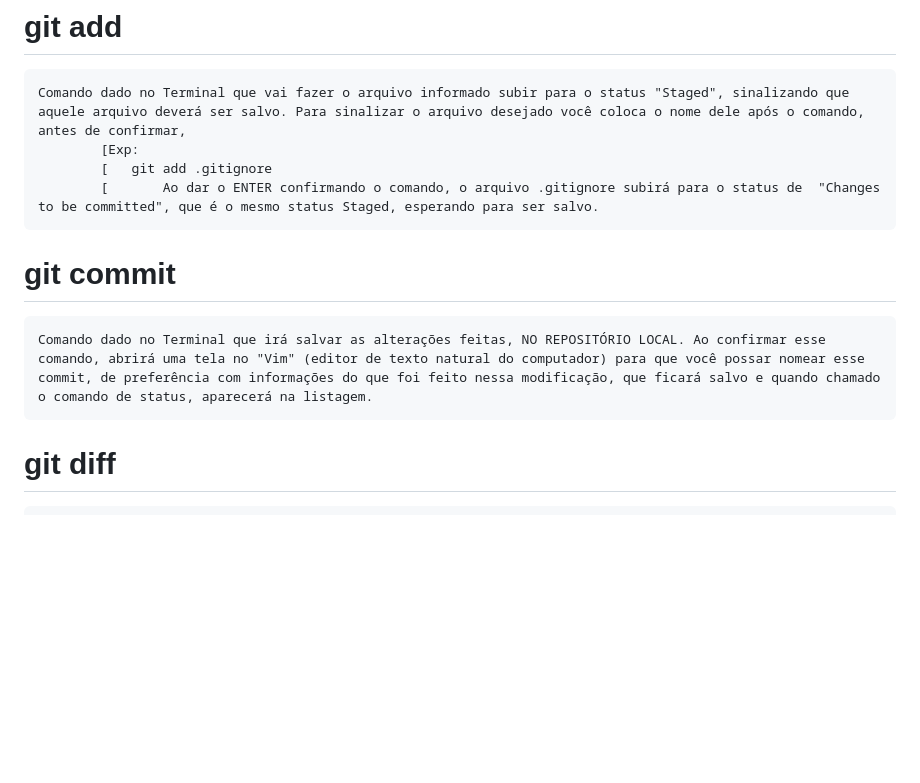
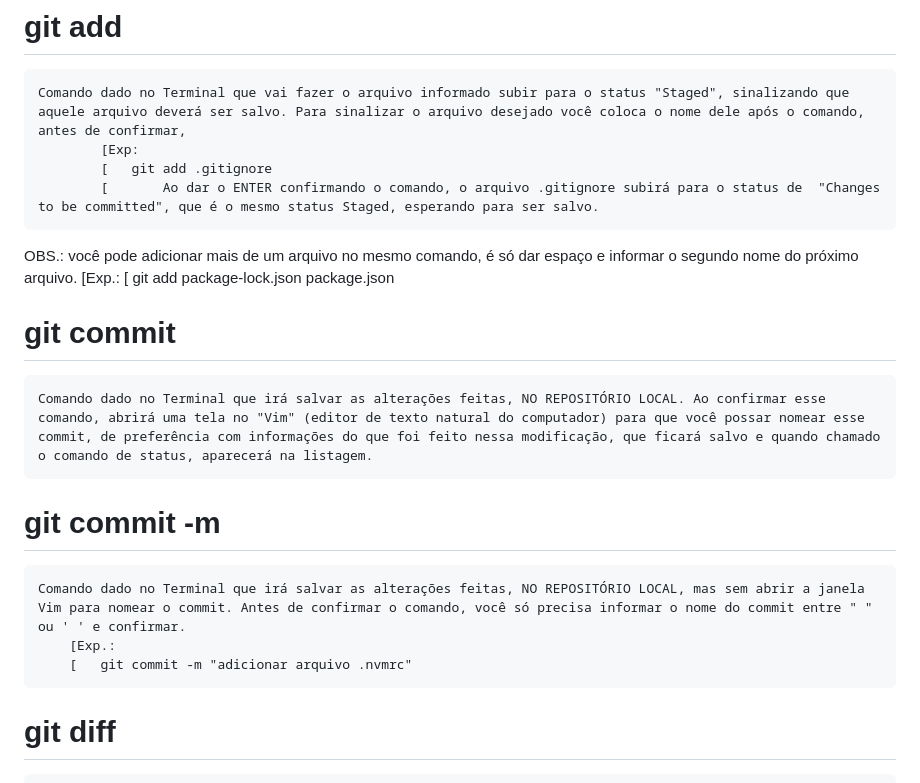
Before and after one commit to PedroGMSdev/ESTUDANDO, a Markdown page: Conteúdo Geral/anotacoesGerais.md, the part around one of its changes. Drawn GitHub-style; blank space fills up the shorter version.

```diff
--- a/Conteúdo Geral/anotacoesGerais.md
+++ b/Conteúdo Geral/anotacoesGerais.md
@@ -51,8 +57,17 @@ __ESTÁGIOS DOS STATUS__
             [   git add .gitignore
             [       Ao dar o ENTER confirmando o comando, o arquivo .gitignore subirá para o status de  "Changes to be committed", que é o mesmo status Staged, esperando para ser salvo.
 
+OBS.: você pode adicionar mais de um arquivo no mesmo comando, é só dar espaço e informar o segundo nome do próximo arquivo.
+    [Exp.:
+    [   git add package-lock.json package.json
+
 # git commit
     Comando dado no Terminal que irá salvar as alterações feitas, NO REPOSITÓRIO LOCAL. Ao confirmar esse comando, abrirá uma tela no "Vim" (editor de texto natural do computador) para que você possar nomear esse commit, de preferência com informações do que foi feito nessa modificação, que ficará salvo e quando chamado o comando de status, aparecerá na listagem.
+
+# git commit -m
+    Comando dado no Terminal que irá salvar as alterações feitas, NO REPOSITÓRIO LOCAL, mas sem abrir a janela Vim para nomear o commit. Antes de confirmar o comando, você só precisa informar o nome do commit entre " " ou ' ' e confirmar.
+        [Exp.:
+        [   git commit -m "adicionar arquivo .nvmrc"
 
 # git diff
     Comando dado no Terminal que pede para ser identificado a diferença (diff = diferença) entre o ponto inicial (último salvamento) e o ponto atual (depois das novas alterações), onde será sinalizado o arquivo que foi modificado e o conteúdo que foi alterado nele.
```
Also changed, not shown: other parts of Conteúdo Geral/anotacoesGerais.md (+47 -0 lines).
